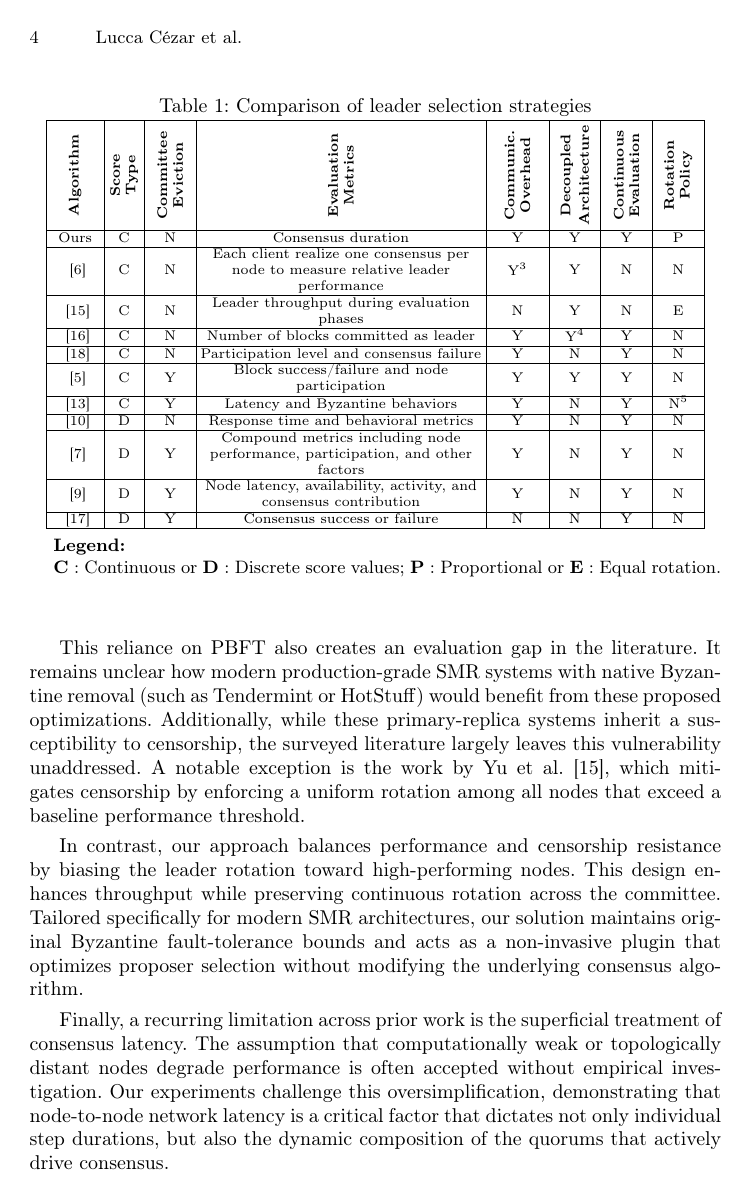
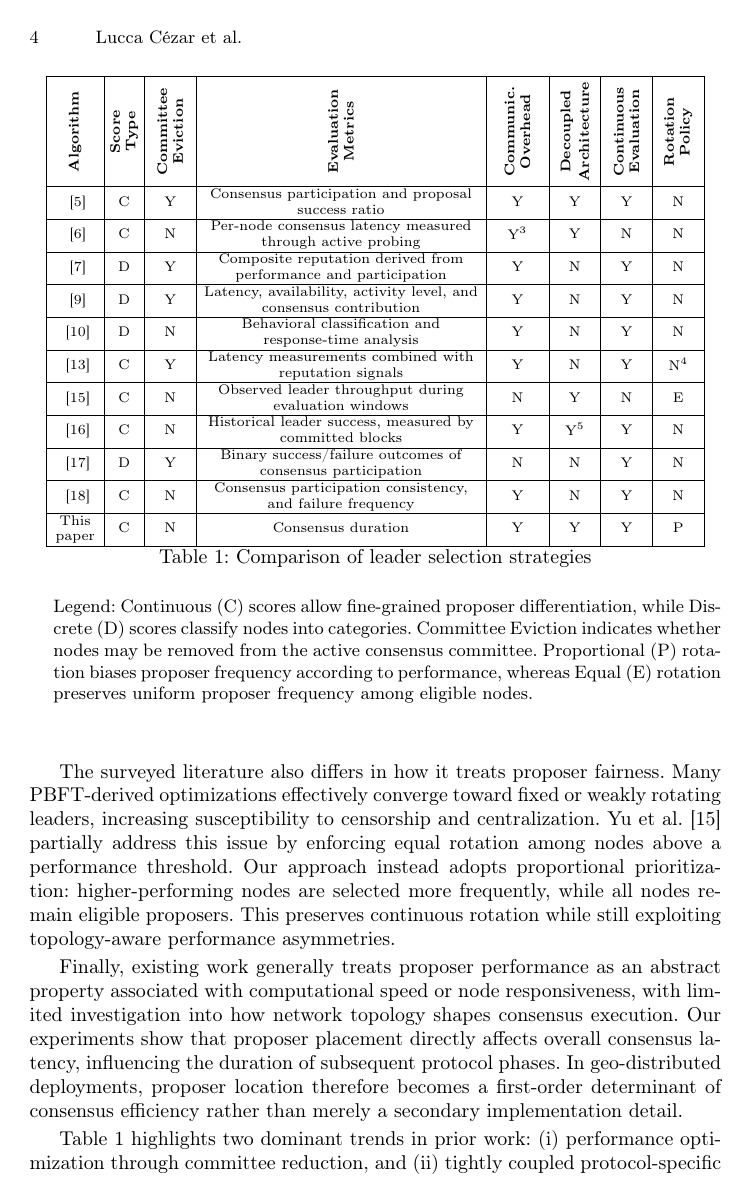
Before and after one commit to fldotti/ladc26, a LaTeX thesis (0-main.tex, which reads 2-background.tex): page 4 of 17 before the commit and page 4 of 18 after it. Compiled offline with pdfLaTeX.

Commit message:
Pass on Section 2, including new Related Work section

```diff
--- a/2-background.tex
+++ b/2-background.tex
@@ -49,10 +54,8 @@ Furthermore, most related works actively evict slow nodes from the consensus com
 
-\vspace{-3mm}
+%\vspace{-3mm}
 \begin{table}[h!]
 \centering
  \scriptsize
-\caption{Comparison of leader selection strategies}
-\label{related}
 \newcolumntype{P}[1]{>{\centering\arraybackslash}p{#1}}
 \newcolumntype{M}[1]{>{\centering\arraybackslash}m{#1}}
 \begin{tabular}
@@ -67,8 +70,107 @@ Furthermore, most related works actively evict slow nodes from the consensus com
 \rotatebox{90}{\shortstack{\textbf{Continuous}\\\textbf{Evaluation}} } &
 \rotatebox{90}{\shortstack{\textbf{Rotation}\\\textbf{Policy}} }\\
 \hline
+\cite{du2020performance} &
+C&
+Y &
+Consensus participation and proposal success ratio &
+Y &
+Y &
+Y &
+N\\
+\hline
 
-Ours &
+\cite{eischer2018latency} &
+C&
+N&
+Per-node consensus latency measured through active probing&
+Y\footnote{Multiple consensus.}&
+Y &
+N &
+N \\
+\hline
+
+\cite{huang2023improved} &
+D&
+Y &
+Composite reputation derived from performance and participation &
+Y &
+N &
+Y &
+N\\
+\hline
+
+\cite{qiao2024enhancing} &
+D&
+Y &
+Latency, availability, activity level, and consensus contribution &
+Y &
+N &
+Y &
+N\\
+\hline
+
+\cite{shan2025grouped} &
+D&
+N &
+Behavioral classification and response-time analysis &
+Y &
+N &
+Y &
+N\\
+\hline
+
+\cite{wen2025mapbft} &
+C&
+Y &
+Latency measurements combined with reputation signals &
+Y &
+N &
+Y &
+N\footnote{The \cite{wen2025mapbft} primary is the node with the most voting power. If  voting power changes, a new node can become the primary even without suspected failure. However, the algorithm does not perform intentional leader rotation}\\
+
+\hline
+\cite{yu2024adaptive} &
+C&
+N &
+Observed leader throughput during evaluation windows &
+N &
+Y &
+N &
+E\\
+\hline
+
+\cite{zhang2024prestigebft} &
+C&
+N&
+Historical leader success, measured by committed blocks&
+Y&
+Y\footnote{For systems without leader rotation.} &
+Y &
+N \\
+\hline
+
+\cite{zhao2022pbft} &
+D&
+Y &
+Binary success/failure outcomes of consensus participation &
+N &
+N &
+Y &
+N\\
+\hline
+
+\cite{zhu2025rgpbft} &
+C&
+N &
+Consensus participation consistency, and failure frequency &
+Y &
+N &
+Y &
+N\\
+\hline
+
+This paper &
 C&
 N &
 Consensus duration&
@@ -78,121 +180,35 @@ Y &
 P\\
 \hline
 
-\cite{eischer2018latency} &
-C&
-N&
-Each client realize one consensus per node to measure relative leader performance&
-Y\footnote{Multiple consensus.}&
-Y &
-N &
-N \\
-\hline
-
-\cite{yu2024adaptive} &
-C&
-N &
-Leader throughput during evaluation phases &
-N &
-Y &
-N &
-E\\
-\hline
-
-\cite{zhang2024prestigebft} &
-C&
-N&
-Number of blocks committed as leader&
-Y&
-Y\footnote{For systems without leader rotation.} &
-Y &
-N \\
-\hline
-
-\cite{zhu2025rgpbft} &
-C&
-N &
-Participation level and consensus failure &
-Y &
-N &
-Y &
-N\\
-\hline
-
-\cite{du2020performance} &
-C&
-Y &
-Block success/failure and node participation &
-Y &
-Y &
-Y &
-N\\
-\hline
-
-\cite{wen2025mapbft} &
-C&
-Y &
-Latency and Byzantine behaviors &
-Y &
-N &
-Y &
-N\footnote{The \cite{wen2025mapbft} primary is the node with the most voting power. If  voting power changes, a new node can become the primary even without suspected failure. However, the algorithm does not perform intentional leader rotation}\\
-
-\hline
-\cite{shan2025grouped} &
-D&
-N &
-Response time and behavioral metrics &
-Y &
-N &
-Y &
-N\\
-\hline
-
-\cite{huang2023improved} &
-D&
-Y &
-Compound metrics including node performance, participation, and other factors&
-Y &
-N &
-Y &
-N\\
-\hline
-
-\cite{qiao2024enhancing} &
-D&
-Y &
-Node latency, availability, activity, and consensus contribution &
-Y &
-N &
-Y &
-N\\
-\hline
-
-\cite{zhao2022pbft} &
-D&
-Y &
-Consensus success or failure &
-N &
-N &
-Y &
-N\\
-\hline
 \end{tabular}
+\caption{Comparison of leader selection strategies}
 \begin{tablenotes}
 \small
-\item \textbf{Legend:} \\
-{\bf C} : Continuous or {\bf D} : Discrete score values;
-{\bf P} : Proportional or {\bf E} : Equal rotation.
+\item Legend: Continuous (C) scores allow fine-grained proposer differentiation, while Discrete (D) scores classify nodes into categories. Committee Eviction indicates whether nodes may be removed from the active consensus committee. Proportional (P) rotation biases proposer frequency according to performance, whereas Equal (E) rotation preserves uniform proposer frequency among eligible nodes.
 \end{tablenotes}
+\label{related}
 \end{table}
 
-\vspace{-3mm}
-This reliance on PBFT also creates an evaluation gap in the literature.
-%Existing comparisons frequently focus on legacy PBFT baselines under heavy Byzantine attacks. Consequently,
-It remains unclear how modern production-grade SMR systems with native Byzantine removal (such as Tendermint or HotStuff) would benefit from these proposed optimizations.
+The surveyed literature also differs in how it treats proposer fairness.
+Many PBFT-derived optimizations effectively converge toward fixed or weakly rotating leaders, increasing susceptibility to censorship and centralization.
+Yu et al. \cite{yu2024adaptive} partially address this issue by enforcing equal rotation among nodes above a performance threshold.
+Our approach instead adopts proportional prioritization: higher-performing nodes are selected more frequently, while all nodes remain eligible proposers. This preserves continuous rotation while still exploiting topology-aware performance asymmetries.
+
+Finally, existing work generally treats proposer performance as an abstract property associated with computational speed or node responsiveness, with limited investigation into how network topology shapes consensus execution.
+Our experiments show that proposer placement directly affects overall consensus latency, influencing the duration of subsequent protocol phases.
+In geo-distributed deployments, proposer location therefore becomes a first-order determinant of consensus efficiency rather than merely a secondary implementation detail.
+
+Table~\ref{related} highlights two dominant trends in prior work: (i) performance optimization through committee reduction, and (ii) tightly coupled protocol-specific leader management.
+Our approach differs in that it preserves the full committee and the original Byzantine threshold while continuously adapting proposer frequency based on observed consensus performance.
+Unlike eviction-based strategies, proposer prioritization improves throughput without sacrificing resilience or requiring invasive protocol modifications.
+
+
+%This reliance on PBFT also creates an evaluation gap in the literature.
+%%Existing comparisons frequently focus on legacy PBFT baselines under heavy Byzantine attacks. Consequently,
+%It remains unclear how modern production-grade SMR systems with native Byzantine removal (such as Tendermint or HotStuff) would benefit from these proposed optimizations.
+%%
+%Additionally, while these primary-replica systems inherit a susceptibility to censorship, the surveyed literature largely leaves this vulnerability unaddressed. A notable exception is the work by Yu et al. \cite{yu2024adaptive}, which mitigates censorship by enforcing a uniform rotation among all nodes that exceed a baseline performance threshold.
 %
-Additionally, while these primary-replica systems inherit a susceptibility to censorship, the surveyed literature largely leaves this vulnerability unaddressed. A notable exception is the work by Yu et al. \cite{yu2024adaptive}, which mitigates censorship by enforcing a uniform rotation among all nodes that exceed a baseline performance threshold.
-
-In contrast, our approach balances performance and censorship resistance by biasing the leader rotation toward high-performing nodes. This design enhances throughput while preserving continuous rotation across the committee. Tailored specifically for modern SMR architectures, our solution maintains original Byzantine fault-tolerance bounds and acts as a non-invasive plugin that optimizes proposer selection without modifying the underlying consensus algorithm.
-
-Finally, a recurring limitation across prior work is the superficial treatment of consensus latency. The assumption that computationally weak or topologically distant nodes degrade performance is often accepted without empirical investigation. Our experiments challenge this oversimplification, demonstrating that node-to-node network latency is a critical factor that dictates not only individual step durations, but also the dynamic composition of the quorums that actively drive consensus.
+%In contrast, our approach balances performance and censorship resistance by biasing the leader rotation toward high-performing nodes. This design enhances throughput while preserving continuous rotation across the committee. Tailored specifically for modern SMR architectures, our solution maintains original Byzantine fault-tolerance bounds and acts as a non-invasive plugin that optimizes proposer selection without modifying the underlying consensus algorithm.
+%
+%Finally, a recurring limitation across prior work is the superficial treatment of consensus latency. The assumption that computationally weak or topologically distant nodes degrade performance is often accepted without empirical investigation. Our experiments challenge this oversimplification, demonstrating that node-to-node network latency is a critical factor that dictates not only individual step durations, but also the dynamic composition of the quorums that actively drive consensus.
```
Also changed, not shown: 0-main.tex (+2 -1 lines), 0-main.bbl (added), 0-main.pdf (added), 2-background.tex (63 more changed lines), 6 other files.
